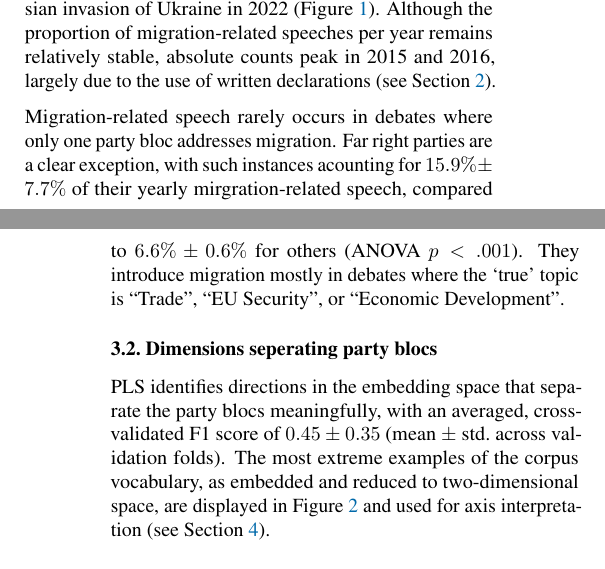
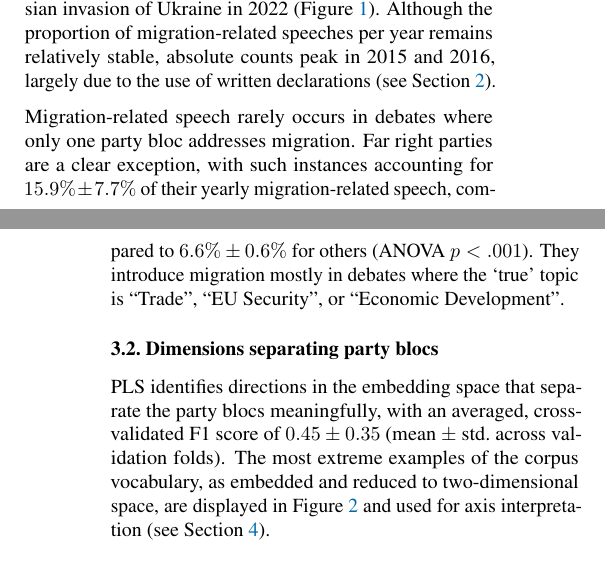
Before and after one commit to derkleinejakob/euparl_discourse, a LaTeX paper (report/report.tex, which reads report/sections/3_results/lda.tex, report/sections/3_results/pls.tex): two parts of the columns of pages 3 and 4 of 6, joined at a grey line, cut so that both start at the same text. Compiled offline with pdfLaTeX.

Commit message:
typo correction

```diff
--- a/report/sections/3_results/lda.tex
+++ b/report/sections/3_results/lda.tex
@@ -2,4 +2,4 @@
 
 LDA organized the speeches into 30 interpretable and broadly coherent topics, with temporal trends in prevalence roughly consistent with salient world events, such as the outbreak of the Covid-19 pandemic in 2020 or the Russian invasion of Ukraine in 2022 (\Cref{fig:fig1_lda}). Although the proportion of migration-related speeches per year remains relatively stable, absolute counts peak in 2015 and 2016, largely due to the use of written declarations (see \Cref{sec:methods}).
 
-Migration-related speech rarely occurs in debates where only one party bloc addresses migration. Far right parties are a clear exception, with such instances acounting for $15.9\% \pm 7.7\%$ of their yearly mirgration-related speech, compared to $6.6\% \pm 0.6\%$ for others (ANOVA $p<.001$). They introduce migration mostly in debates where the `true' topic is ``Trade'', ``EU Security'', or ``Economic Development''.
+Migration-related speech rarely occurs in debates where only one party bloc addresses migration. Far right parties are a clear exception, with such instances accounting for $15.9\% \pm 7.7\%$ of their yearly migration-related speech, compared to $6.6\% \pm 0.6\%$ for others (ANOVA $p<.001$). They introduce migration mostly in debates where the `true' topic is ``Trade'', ``EU Security'', or ``Economic Development''.
--- a/report/sections/3_results/pls.tex
+++ b/report/sections/3_results/pls.tex
@@ -1,3 +1,3 @@
-\subsection{Dimensions seperating party blocs}\label{PLSresults}
+\subsection{Dimensions separating party blocs}\label{PLSresults}
 
 PLS identifies directions in the embedding space that separate the party blocs meaningfully, with an averaged, cross-validated F1 score of $0.45 \pm 0.35$ (mean $ \pm$ std.\@ across validation folds). The most extreme examples of the corpus vocabulary, as embedded and reduced to two-dimensional space, are displayed in \Cref{fig:fig3_pls} and used for axis interpretation (see \Cref{sec:conclusion}).
```
Also changed, not shown: report/report.pdf.
